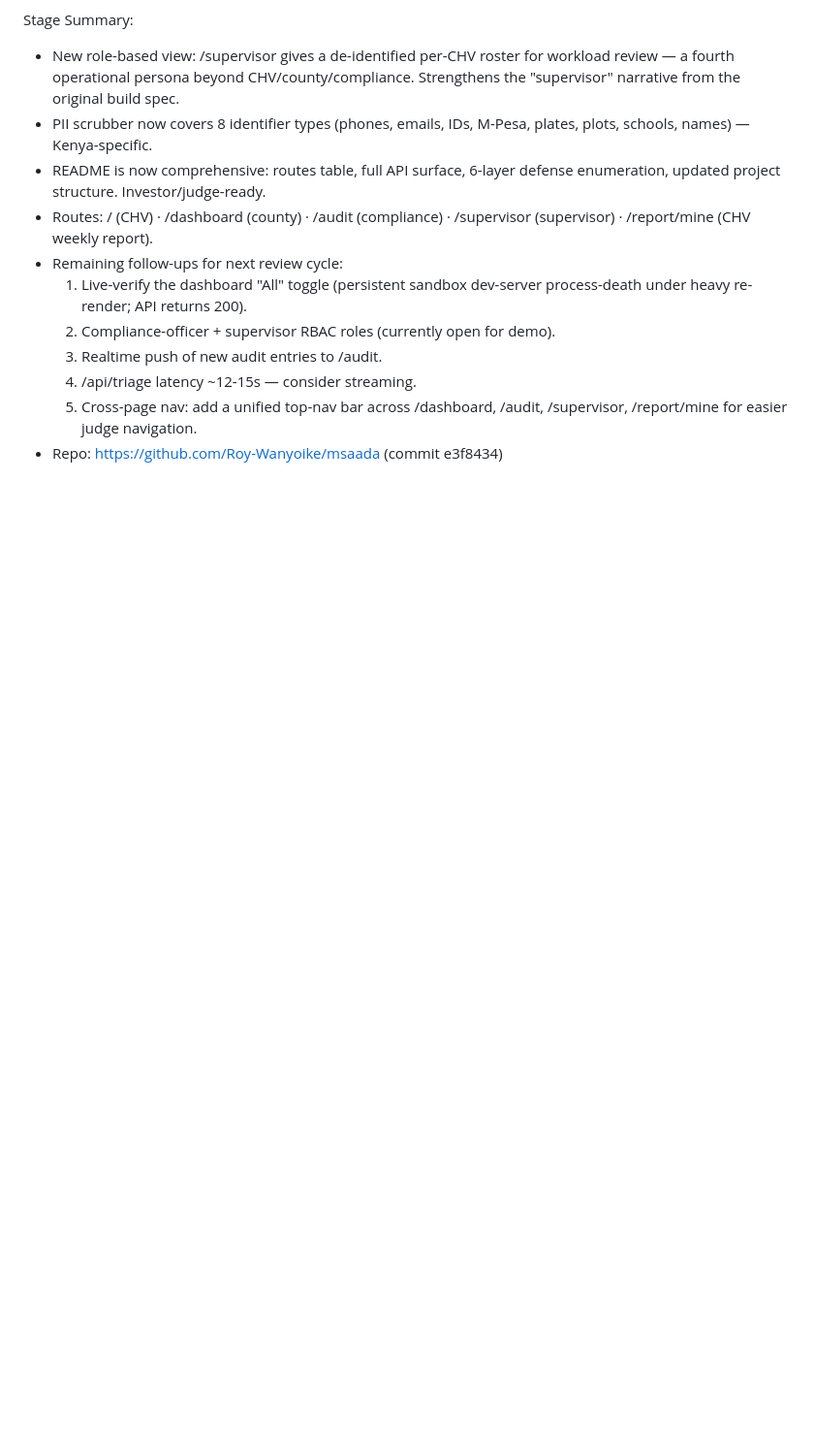
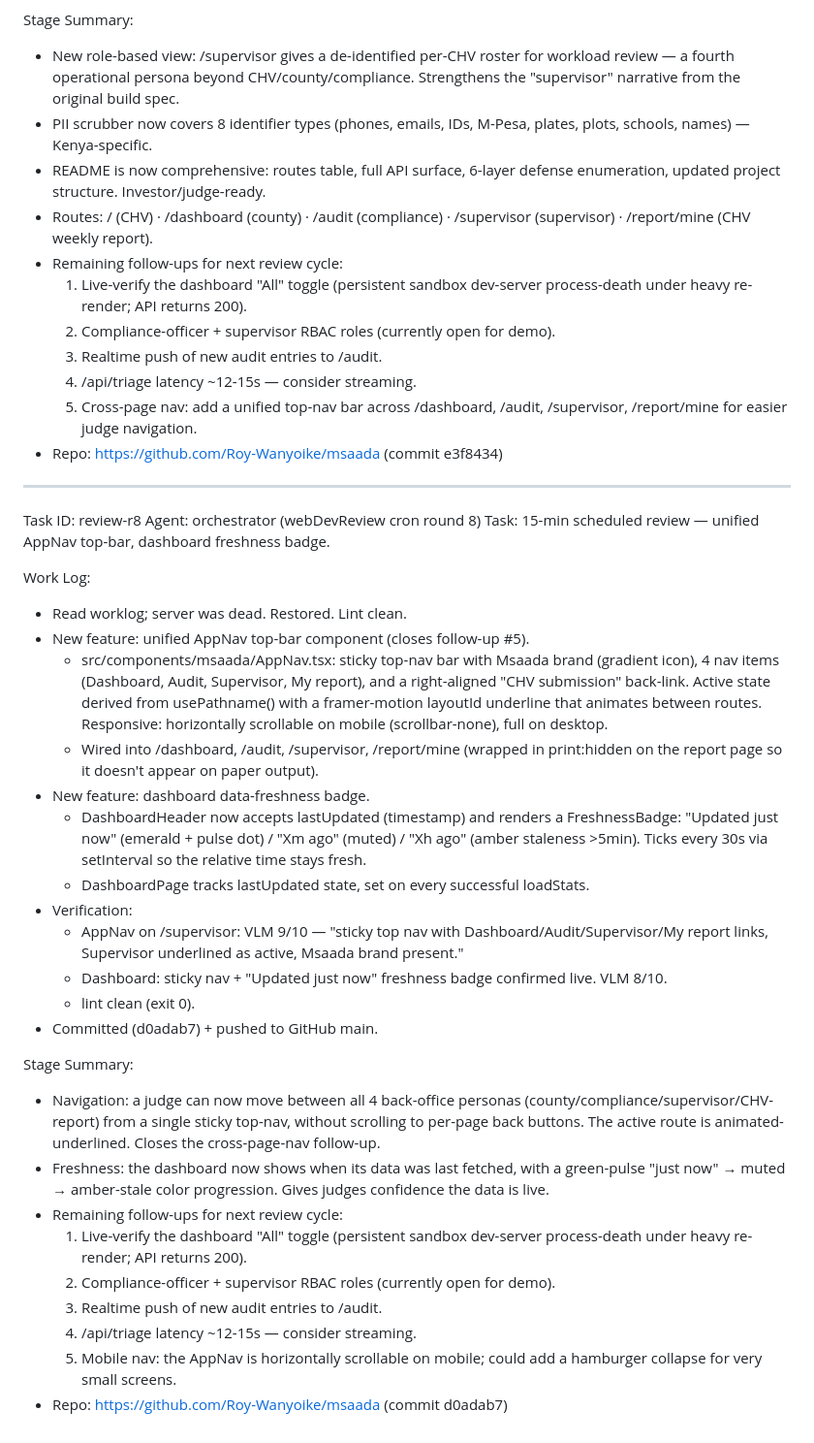
Before and after one commit to Roy-Wanyoike/msaada, a Markdown page: worklog.md, the part around the change. Shown at 97% size. Drawn GitHub-style; blank space fills up the shorter version.

Commit message:
7f2f96c8-6b04-449f-bca7-8edebf6f54c1

```diff
--- a/worklog.md
+++ b/worklog.md
@@ -439,3 +439,33 @@ Stage Summary:
   4. /api/triage latency ~12-15s — consider streaming.
   5. Cross-page nav: add a unified top-nav bar across /dashboard, /audit, /supervisor, /report/mine for easier judge navigation.
 - Repo: https://github.com/Roy-Wanyoike/msaada (commit e3f8434)
+
+---
+Task ID: review-r8
+Agent: orchestrator (webDevReview cron round 8)
+Task: 15-min scheduled review — unified AppNav top-bar, dashboard freshness badge.
+
+Work Log:
+- Read worklog; server was dead. Restored. Lint clean.
+- New feature: unified AppNav top-bar component (closes follow-up #5).
+  - src/components/msaada/AppNav.tsx: sticky top-nav bar with Msaada brand (gradient icon), 4 nav items (Dashboard, Audit, Supervisor, My report), and a right-aligned "CHV submission" back-link. Active state derived from usePathname() with a framer-motion layoutId underline that animates between routes. Responsive: horizontally scrollable on mobile (scrollbar-none), full on desktop.
+  - Wired into /dashboard, /audit, /supervisor, /report/mine (wrapped in print:hidden on the report page so it doesn't appear on paper output).
+- New feature: dashboard data-freshness badge.
+  - DashboardHeader now accepts lastUpdated (timestamp) and renders a FreshnessBadge: "Updated just now" (emerald + pulse dot) / "Xm ago" (muted) / "Xh ago" (amber staleness >5min). Ticks every 30s via setInterval so the relative time stays fresh.
+  - DashboardPage tracks lastUpdated state, set on every successful loadStats.
+- Verification:
+  - AppNav on /supervisor: VLM 9/10 — "sticky top nav with Dashboard/Audit/Supervisor/My report links, Supervisor underlined as active, Msaada brand present."
+  - Dashboard: sticky nav + "Updated just now" freshness badge confirmed live. VLM 8/10.
+  - lint clean (exit 0).
+- Committed (d0adab7) + pushed to GitHub main.
+
+Stage Summary:
+- Navigation: a judge can now move between all 4 back-office personas (county/compliance/supervisor/CHV-report) from a single sticky top-nav, without scrolling to per-page back buttons. The active route is animated-underlined. Closes the cross-page-nav follow-up.
+- Freshness: the dashboard now shows when its data was last fetched, with a green-pulse "just now" → muted → amber-stale color progression. Gives judges confidence the data is live.
+- Remaining follow-ups for next review cycle:
+  1. Live-verify the dashboard "All" toggle (persistent sandbox dev-server process-death under heavy re-render; API returns 200).
+  2. Compliance-officer + supervisor RBAC roles (currently open for demo).
+  3. Realtime push of new audit entries to /audit.
+  4. /api/triage latency ~12-15s — consider streaming.
+  5. Mobile nav: the AppNav is horizontally scrollable on mobile; could add a hamburger collapse for very small screens.
+- Repo: https://github.com/Roy-Wanyoike/msaada (commit d0adab7)
```
